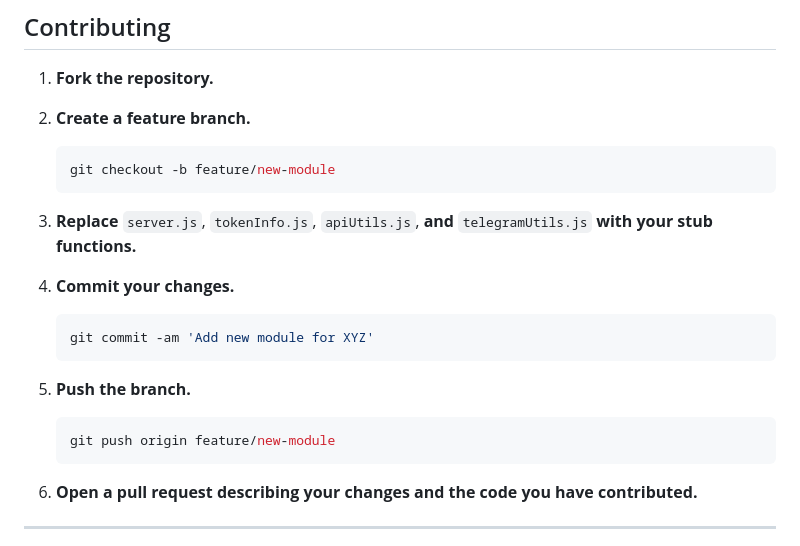
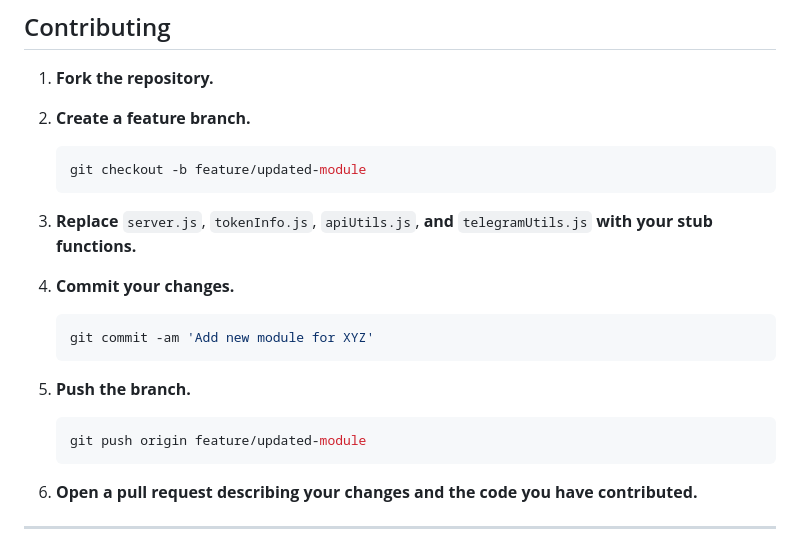
Before and after one commit to alpha-dragon-org/dragon-module3-sniperAnalysis, a Markdown page: README.md, the part around the change. GitHub-like rendering.

````diff
--- a/README.md
+++ b/README.md
@@ -202,7 +202,7 @@ If you have an idea for a data-module that could benefit traders in the trenches
 2. **Create a feature branch.**
 
    ```bash
-   git checkout -b feature/new-module
+   git checkout -b feature/updated-module
    ```
 
 3. **Replace** `server.js`, `tokenInfo.js`, `apiUtils.js`, **and** `telegramUtils.js` **with your stub functions.**
@@ -217,7 +217,7 @@ If you have an idea for a data-module that could benefit traders in the trenches
 5. **Push the branch.**
 
    ```bash
-   git push origin feature/new-module
+   git push origin feature/updated-module
    ```
 
 6. **Open a pull request describing your changes and the code you have contributed.**
````
